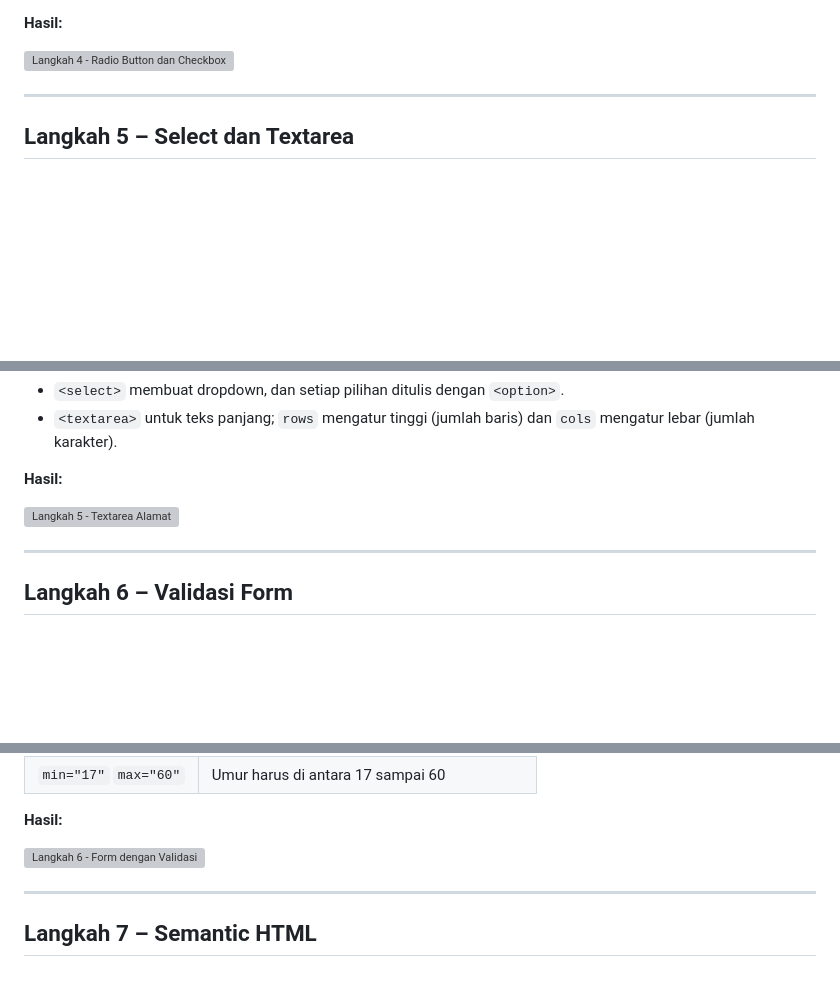
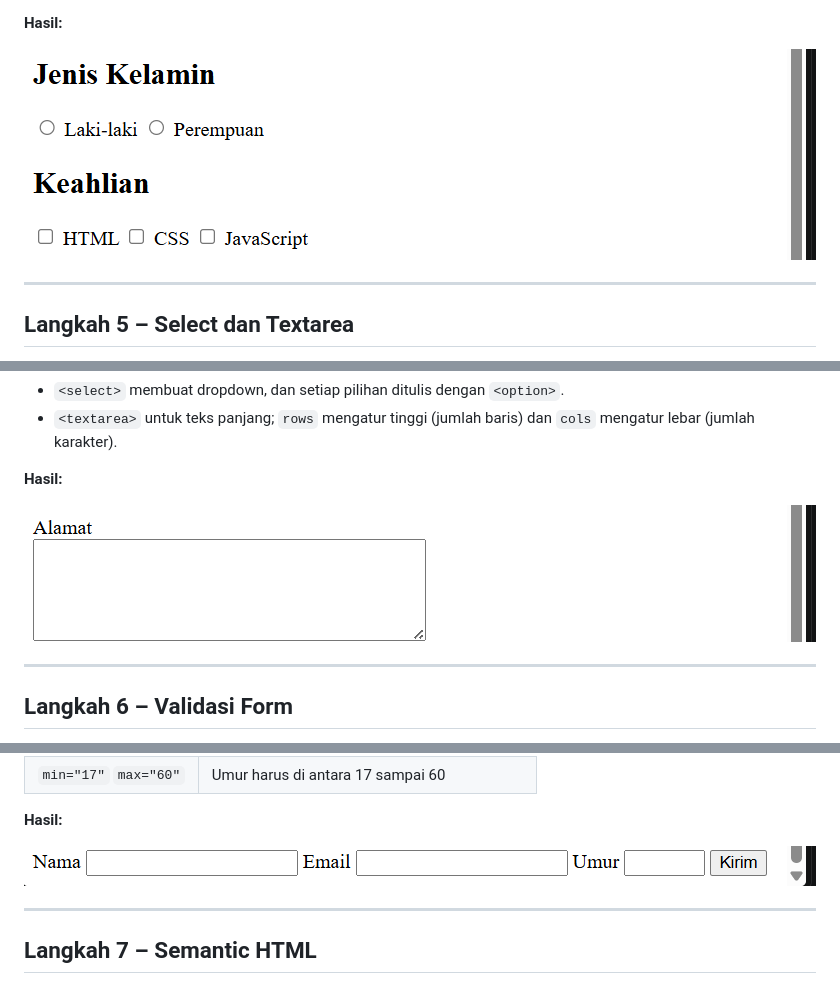
Before and after one commit to shooya-x/Lab2Web, a Markdown page: README.md, 3 parts joined by grey strips. Drawn GitHub-style; blank space fills up the shorter version; grey boxes are pictures that could not be loaded.

```diff
--- a/README.md
+++ b/README.md
@@ -148,7 +148,7 @@ Menambahkan pilihan jenis kelamin (radio) dan keahlian (checkbox).
 
 **Hasil:**
 
-![Langkah 4 - Radio Button dan Checkbox](screenshots/step4.png)
+![Langkah 4 - Radio Button dan Checkbox](media/screenshots/step4.png)
 
 ---
 
@@ -176,7 +176,7 @@ Menambahkan dropdown program studi dan kolom alamat multi-baris.
 
 **Hasil:**
 
-![Langkah 5 - Textarea Alamat](screenshots/step5.png)
+![Langkah 5 - Textarea Alamat](media/screenshots/step5.png)
 
 ---
 
@@ -209,7 +209,7 @@ Menambahkan validasi bawaan HTML5 tanpa JavaScript.
 
 **Hasil:**
 
-![Langkah 6 - Form dengan Validasi](screenshots/step6.png)
+![Langkah 6 - Form dengan Validasi](media/screenshots/step6.png)
 
 ---
 
```
Also changed, not shown: other parts of README.md (+6 -6 lines).
